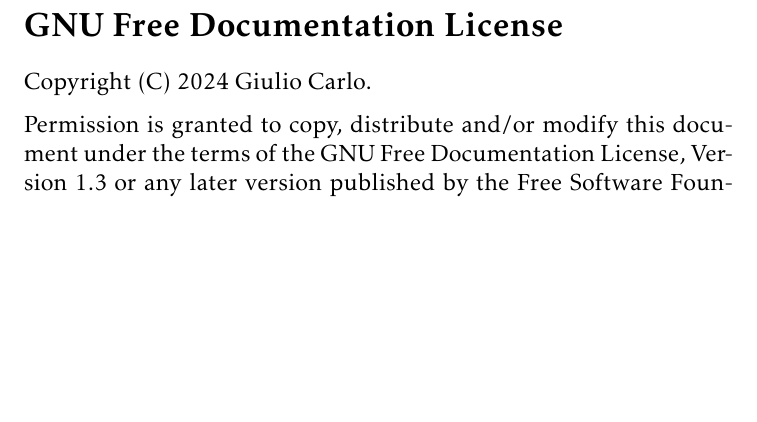
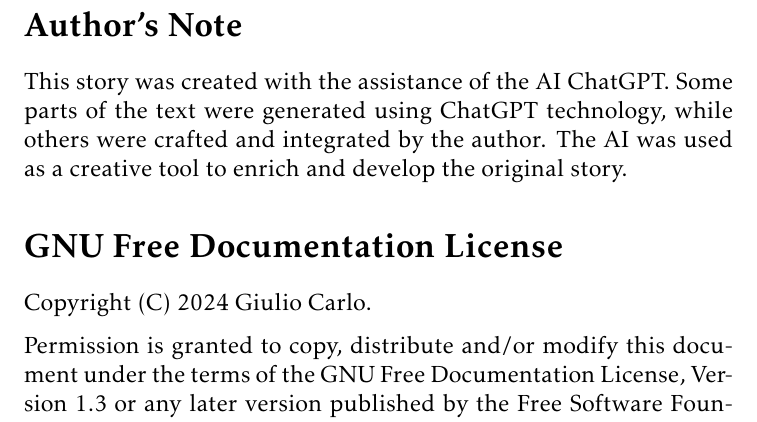
Before and after one commit to tetrahedronix/workspace.formula42.cc, a LaTeX document (en/posts/fidusia-against-climate-change/fidusia-against-climate-change.tex): part of page 3 of 3, cut at the place of the change, the shorter picture padded with empty space. Compiled offline with pdfLaTeX.

Commit message:
Add author notes

```diff
--- a/en/posts/fidusia-against-climate-change/fidusia-against-climate-change.tex
+++ b/en/posts/fidusia-against-climate-change/fidusia-against-climate-change.tex
@@ -54,6 +54,11 @@
 Nothing more was heard of poor Melody.
 
 \newpage
+\section*{Author's Note}
+This story was created with the assistance of the AI ChatGPT. Some parts of the
+text were generated using ChatGPT technology, while others were crafted and
+integrated by the author. The AI was used as a creative tool to enrich and
+develop the original story.
 \selectlanguage{english}
 \section*{GNU Free Documentation License}
     Copyright (C)  2024 Giulio Carlo.
```
Also changed, not shown: en/posts/fidusia-against-climate-change/fidusia-against-climate-change.pdf.
